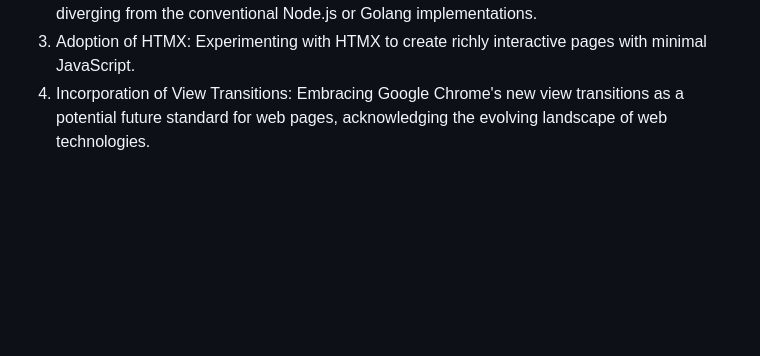
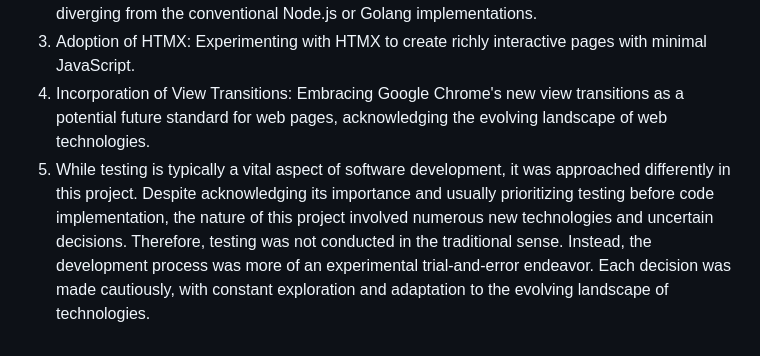
Before and after one commit to DanielGnzlzVll/AACX, a Markdown page: README.md, the part around the change. Rendered like a GitHub page; blank space fills up the shorter version.

```diff
--- a/README.md
+++ b/README.md
@@ -82,3 +82,4 @@ In developing AACX, several key decisions were made:
 1. Integration of Django Channels: Exploring real-time operations via websockets in Python, diverging from the conventional Node.js or Golang implementations.
 1. Adoption of HTMX: Experimenting with HTMX to create richly interactive pages with minimal JavaScript.
 1. Incorporation of View Transitions: Embracing Google Chrome's new view transitions as a potential future standard for web pages, acknowledging the evolving landscape of web technologies.
+1. While testing is typically a vital aspect of software development, it was approached differently in this project. Despite acknowledging its importance and usually prioritizing testing before code implementation, the nature of this project involved numerous new technologies and uncertain decisions. Therefore, testing was not conducted in the traditional sense. Instead, the development process was more of an experimental trial-and-error endeavor. Each decision was made cautiously, with constant exploration and adaptation to the evolving landscape of technologies.
```
